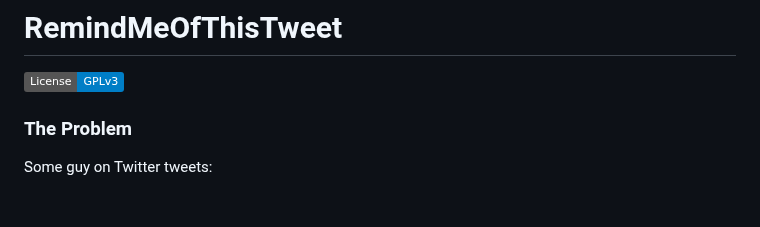
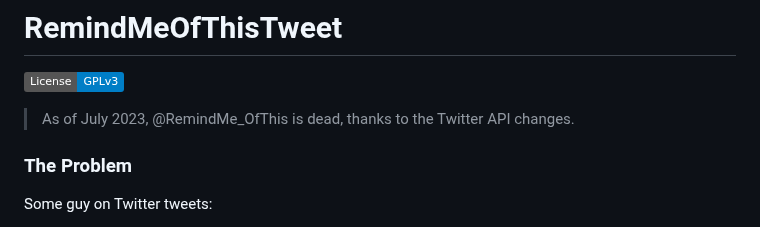
Before and after one commit to shalvah/RemindMeOfThisTweet, a Markdown page: README.md, the part around the change. GitHub-like rendering; badges without logos; blank space fills up the shorter version.

```diff
--- a/README.md
+++ b/README.md
@@ -1,6 +1,8 @@
 # RemindMeOfThisTweet
 
 [![License: GPL v3](https://img.shields.io/badge/License-GPLv3-blue.svg)](https://www.gnu.org/licenses/gpl-3.0)
+
+> As of July 2023, @RemindMe_OfThis is dead, thanks to the Twitter API changes.
 
 ### The Problem
 
```
